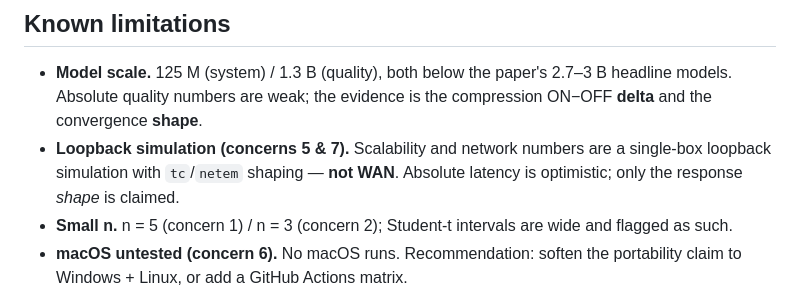
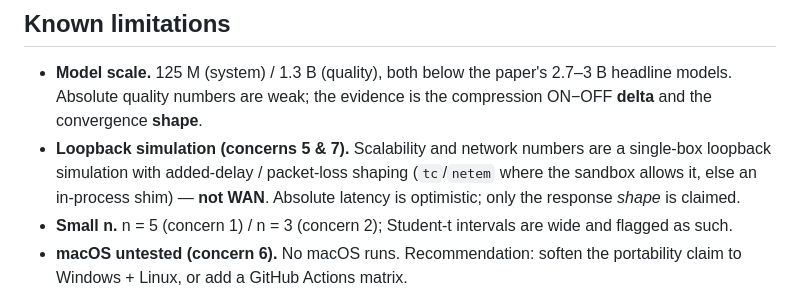
Before and after one commit to swaroopms658/loralink-reviewer, a Markdown page: loralink_reviewer_response/README.md, the part around the change. Drawn GitHub-style.

```diff
--- a/loralink_reviewer_response/README.md
+++ b/loralink_reviewer_response/README.md
@@ -158,7 +158,8 @@ jupyter nbconvert --to notebook --execute \
   2.7–3 B headline models. Absolute quality numbers are weak; the evidence is the
   compression ON−OFF **delta** and the convergence **shape**.
 - **Loopback simulation (concerns 5 & 7).** Scalability and network numbers are a
-  single-box loopback simulation with `tc`/`netem` shaping — **not WAN**.
+  single-box loopback simulation with added-delay / packet-loss shaping
+  (`tc`/`netem` where the sandbox allows it, else an in-process shim) — **not WAN**.
   Absolute latency is optimistic; only the response *shape* is claimed.
 - **Small n.** n = 5 (concern 1) / n = 3 (concern 2); Student-t intervals are
   wide and flagged as such.
```
Also changed, not shown: loralink_reviewer_response/RESPONSE_ABHAY_NIKHIL.md (+4 -2 lines), loralink_reviewer_response/VERIFICATION.md (+3 -1 lines).
